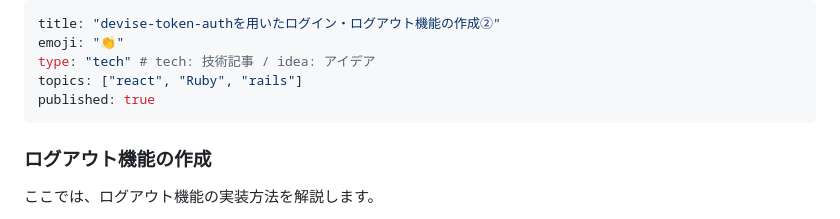
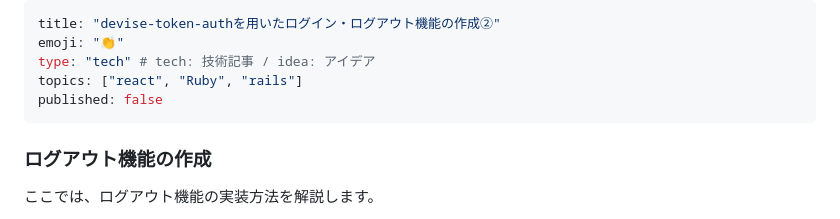
Before and after one commit to Onepiece2424/shampoo_ec_site, a Markdown page: articles/0da51319c52738.md, the part around the change. GitHub-like rendering.

```diff
--- a/articles/0da51319c52738.md
+++ b/articles/0da51319c52738.md
@@ -3,7 +3,7 @@ title: "devise-token-authを用いたログイン・ログアウト機能の作
 emoji: "👏"
 type: "tech" # tech: 技術記事 / idea: アイデア
 topics: ["react", "Ruby", "rails"]
-published: true
+published: false
 ---
 
 ### **ログアウト機能の作成**
```
Also changed, not shown: articles/a9ff114b1ee57f.md (+0 -1 lines).
